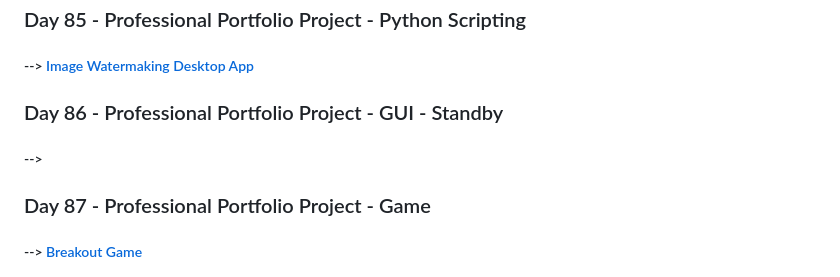
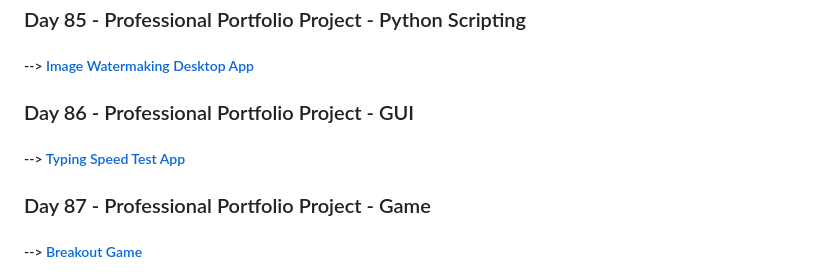
Before and after one commit to burakdurduu/100-days-of-code, a Markdown page: README.md, the part around the change. Rendered like a GitHub page.

```diff
--- a/README.md
+++ b/README.md
@@ -175,7 +175,7 @@
 ##### --> [Tic Tac Toe Project](https://github.com/burakdurduu/100-days-of-code/tree/main/day84)
 ### Day 85 - Professional Portfolio Project - Python Scripting
 ##### --> [Image Watermaking Desktop App](https://github.com/burakdurduu/100-days-of-code/tree/main/day85)
-### Day 86 - Professional Portfolio Project - GUI - Standby
-##### --> [](https://github.com/burakdurduu/100-days-of-code/tree/main/day86)
+### Day 86 - Professional Portfolio Project - GUI
+##### --> [Typing Speed Test App](https://github.com/burakdurduu/100-days-of-code/tree/main/day86)
 ### Day 87 - Professional Portfolio Project - Game
 ##### --> [Breakout Game](https://github.com/burakdurduu/100-days-of-code/tree/main/day87)
```
